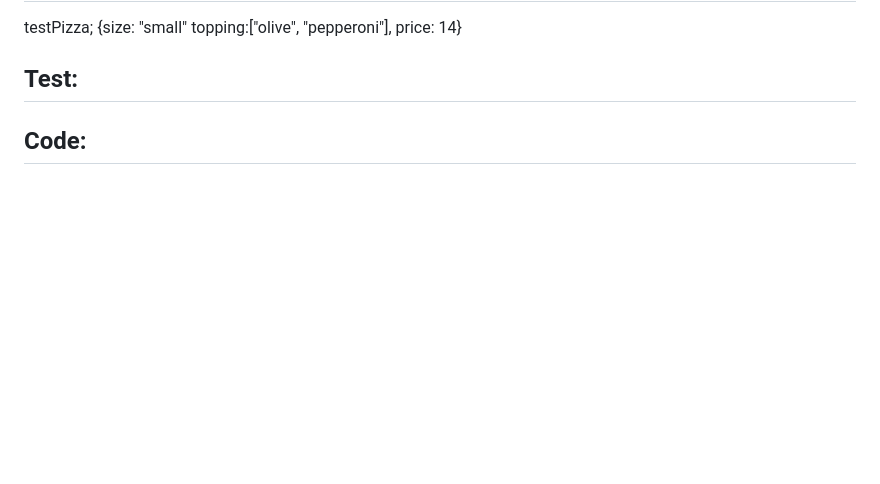
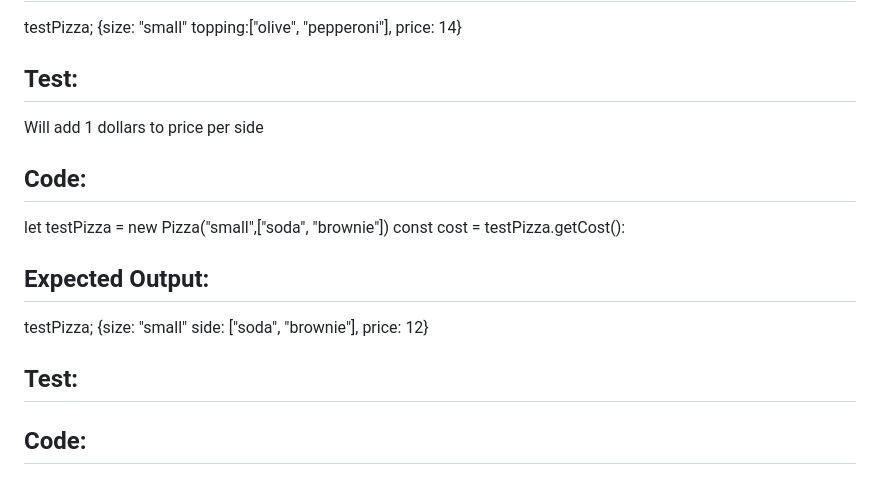
Before and after one commit to ChrisRDavila/Pizza-parlor, a Markdown page: TEST.md, the part around the change. GitHub-like rendering; blank space fills up the shorter version.

Commit message:
test check for 1$ per topping

```diff
--- a/TEST.md
+++ b/TEST.md
@@ -211,5 +211,12 @@ const cost = testPizza.getCost():
 testPizza; {size: "small" topping:["olive", "pepperoni"], price: 14}
 
 ## Test:
+Will add 1 dollars to price per side
+## Code:
+let testPizza = new Pizza("small",["soda", "brownie"])
+const cost = testPizza.getCost():
+## Expected Output:
+testPizza; {size: "small" side: ["soda", "brownie"], price: 12}
+## Test:
 ## Code:
 ## Expected Output:
```
